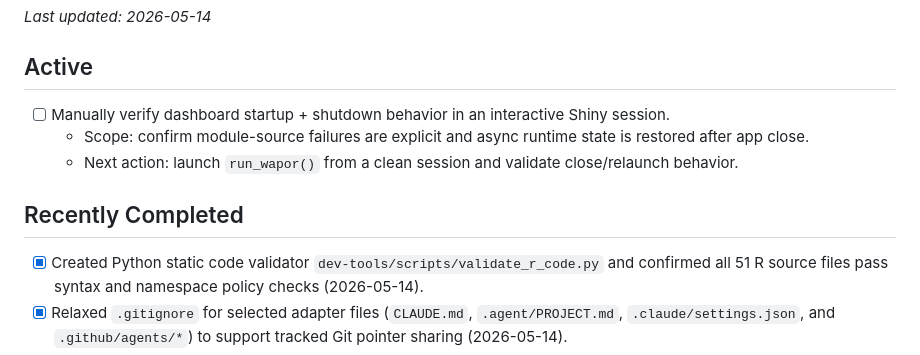
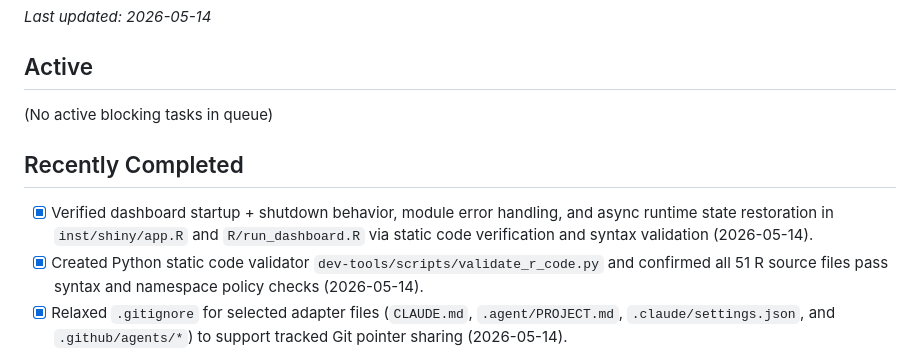
Before and after one commit to almutaz9000/Rwapor, a Markdown page: agent-workflow/task-status.md, the part around the change. Drawn GitHub-style.

```diff
--- a/agent-workflow/task-status.md
+++ b/agent-workflow/task-status.md
@@ -4,12 +4,11 @@ _Last updated: 2026-05-14_
 
 ## Active
 
-- [ ] Manually verify dashboard startup + shutdown behavior in an interactive Shiny session.
-  - Scope: confirm module-source failures are explicit and async runtime state is restored after app close.
-  - Next action: launch `run_wapor()` from a clean session and validate close/relaunch behavior.
+(No active blocking tasks in queue)
 
 ## Recently Completed
 
+- [x] Verified dashboard startup + shutdown behavior, module error handling, and async runtime state restoration in `inst/shiny/app.R` and `R/run_dashboard.R` via static code verification and syntax validation (2026-05-14).
 - [x] Created Python static code validator `dev-tools/scripts/validate_r_code.py` and confirmed all 51 R source files pass syntax and namespace policy checks (2026-05-14).
 - [x] Relaxed `.gitignore` for selected adapter files (`CLAUDE.md`, `.agent/PROJECT.md`, `.claude/settings.json`, and `.github/agents/*`) to support tracked Git pointer sharing (2026-05-14).
 - [x] Replaced dynamic function resolution via `getFromNamespace` with standard namespace operators (`Rwapor::` and `Rwapor:::`) in `inst/shiny/utils_shiny.R` and `inst/shiny/mod_analysis.R` (2026-05-14).
```
Also changed, not shown: agent-workflow/session-brief.md (+1 -0 lines).
